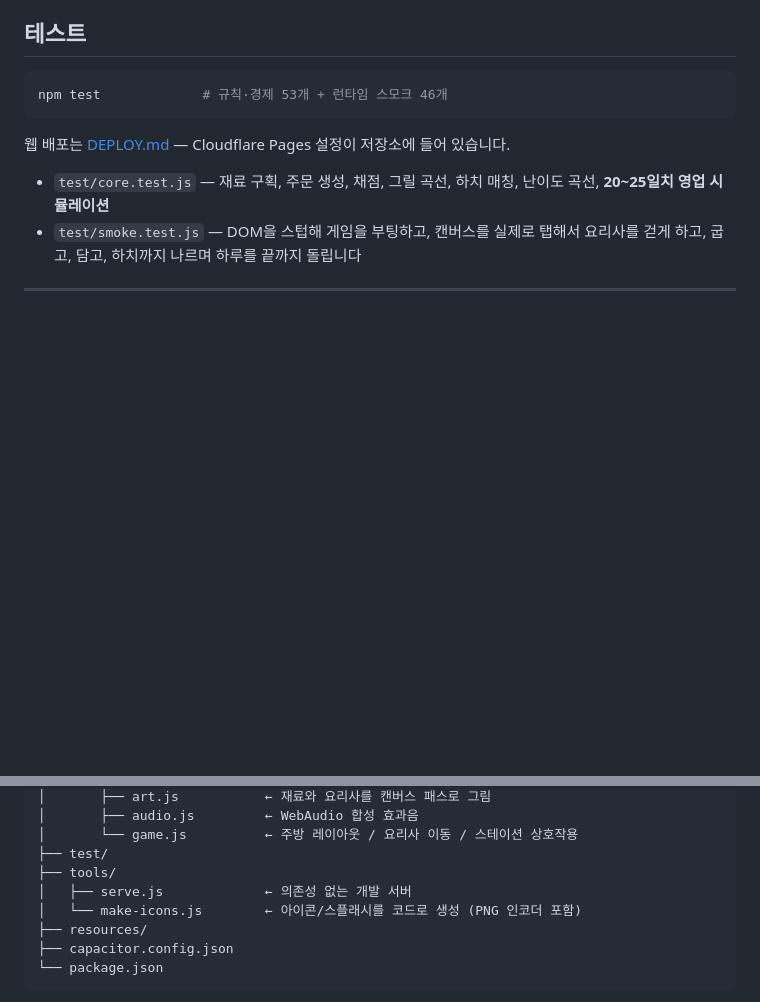
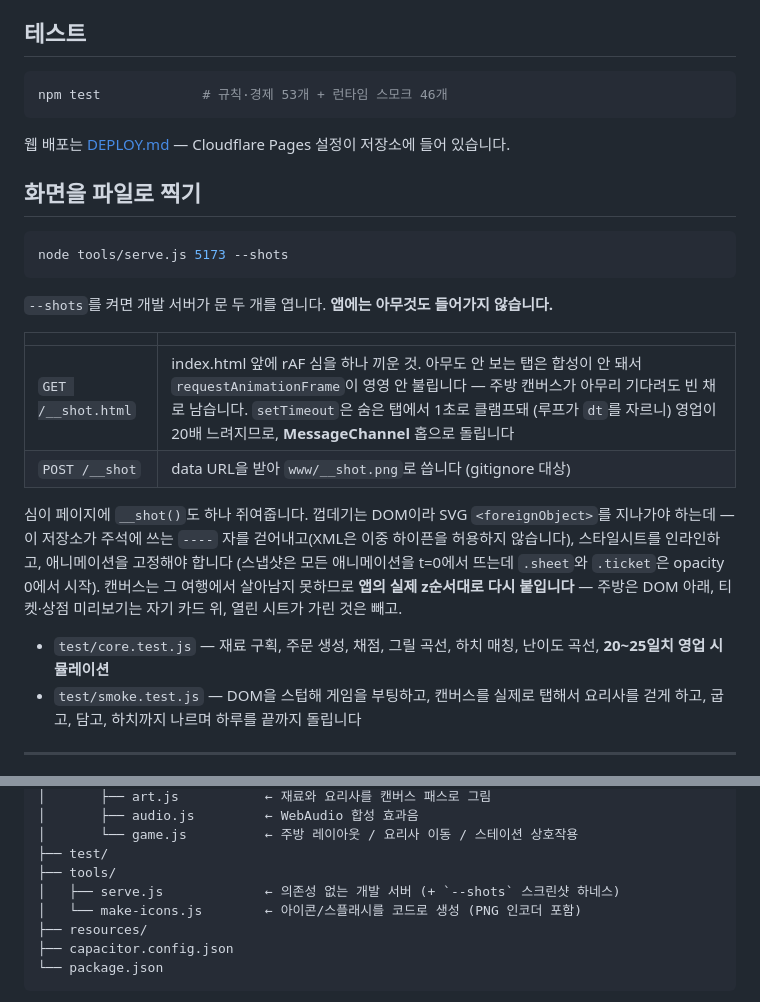
Before and after one commit to Joohyung-accounting/mr-burger, a Markdown page: README.md, 2 parts joined by grey strips. GitHub-like rendering; blank space fills up the shorter version.

Commit message:
README: document the screenshot harness
It is the reason the last two commits could be checked at all, and it is
not obvious from tools/serve.js why a dev server would need a rAF shim.

Co-Authored-By: Claude Opus 5 <noreply@anthropic.com>

````diff
--- a/README.md
+++ b/README.md
@@ -24,6 +24,26 @@ npm test             # 규칙·경제 53개 + 런타임 스모크 46개
 ```
 
 웹 배포는 [DEPLOY.md](DEPLOY.md) — Cloudflare Pages 설정이 저장소에 들어 있습니다.
+
+## 화면을 파일로 찍기
+
+```bash
+node tools/serve.js 5173 --shots
+```
+
+`--shots`를 켜면 개발 서버가 문 두 개를 엽니다. **앱에는 아무것도 들어가지 않습니다.**
+
+| | |
+|---|---|
+| `GET /__shot.html` | index.html 앞에 rAF 심을 하나 끼운 것. 아무도 안 보는 탭은 합성이 안 돼서 `requestAnimationFrame`이 영영 안 불립니다 — 주방 캔버스가 아무리 기다려도 빈 채로 남습니다. `setTimeout`은 숨은 탭에서 1초로 클램프돼 (루프가 `dt`를 자르니) 영업이 20배 느려지므로, **MessageChannel** 홉으로 돌립니다 |
+| `POST /__shot` | data URL을 받아 `www/__shot.png`로 씁니다 (gitignore 대상) |
+
+심이 페이지에 `__shot()`도 하나 쥐여줍니다. 껍데기는 DOM이라 SVG `<foreignObject>`를
+지나가야 하는데 — 이 저장소가 주석에 쓰는 `----` 자를 걷어내고(XML은 이중 하이픈을
+허용하지 않습니다), 스타일시트를 인라인하고, 애니메이션을 고정해야 합니다
+(스냅샷은 모든 애니메이션을 t=0에서 뜨는데 `.sheet`와 `.ticket`은 opacity 0에서 시작).
+캔버스는 그 여행에서 살아남지 못하므로 **앱의 실제 z순서대로 다시 붙입니다** —
+주방은 DOM 아래, 티켓·상점 미리보기는 자기 카드 위, 열린 시트가 가린 것은 빼고.
 
 - `test/core.test.js` — 재료 구획, 주문 생성, 채점, 그릴 곡선, 하치 매칭, 난이도 곡선,
   **20~25일치 영업 시뮬레이션**
@@ -361,7 +381,7 @@ mr-burger/
 │       └── game.js          ← 주방 레이아웃 / 요리사 이동 / 스테이션 상호작용
 ├── test/
 ├── tools/
-│   ├── serve.js             ← 의존성 없는 개발 서버
+│   ├── serve.js             ← 의존성 없는 개발 서버 (+ `--shots` 스크린샷 하네스)
 │   └── make-icons.js        ← 아이콘/스플래시를 코드로 생성 (PNG 인코더 포함)
 ├── resources/
 ├── capacitor.config.json
````
